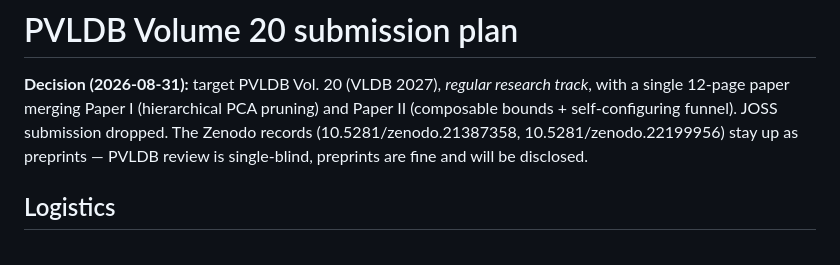
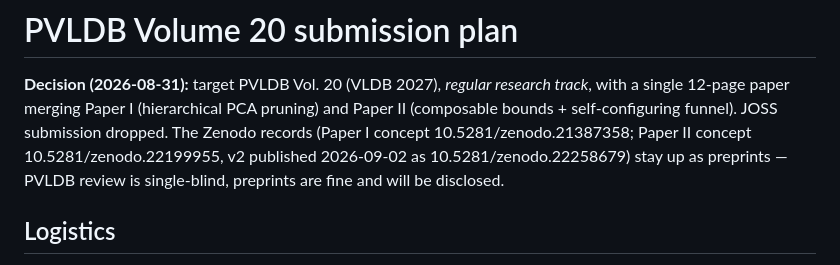
Before and after one commit to taiwuchiang-gmail/hierarchical-pca-search, a Markdown page: VLDB_PLAN.md, the part around the change. Drawn GitHub-style.

Commit message:
Record Paper II v2 Zenodo DOI (10.5281/zenodo.22258679)
Co-Authored-By: Claude Fable 5 <noreply@anthropic.com>

```diff
--- a/VLDB_PLAN.md
+++ b/VLDB_PLAN.md
@@ -3,9 +3,11 @@
 **Decision (2026-08-31):** target PVLDB Vol. 20 (VLDB 2027), *regular
 research track*, with a single 12-page paper merging Paper I (hierarchical
 PCA pruning) and Paper II (composable bounds + self-configuring funnel).
-JOSS submission dropped. The Zenodo records (10.5281/zenodo.21387358,
-10.5281/zenodo.22199956) stay up as preprints — PVLDB review is
-single-blind, preprints are fine and will be disclosed.
+JOSS submission dropped. The Zenodo records (Paper I concept
+10.5281/zenodo.21387358; Paper II concept 10.5281/zenodo.22199955,
+v2 published 2026-09-02 as 10.5281/zenodo.22258679) stay up as
+preprints — PVLDB review is single-blind, preprints are fine and will
+be disclosed.
 
 ## Logistics
 
```
